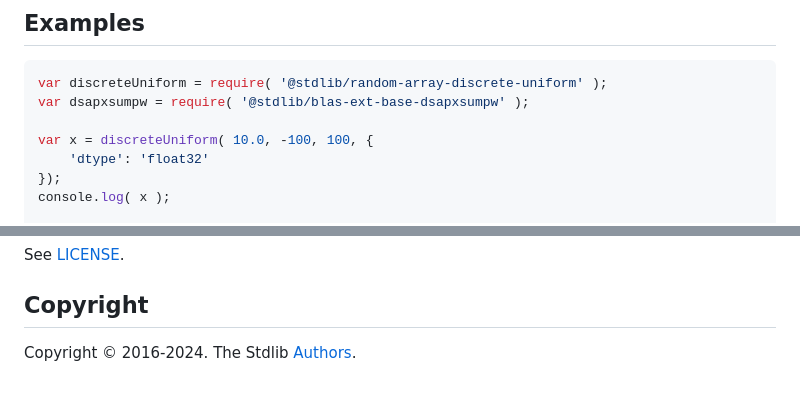
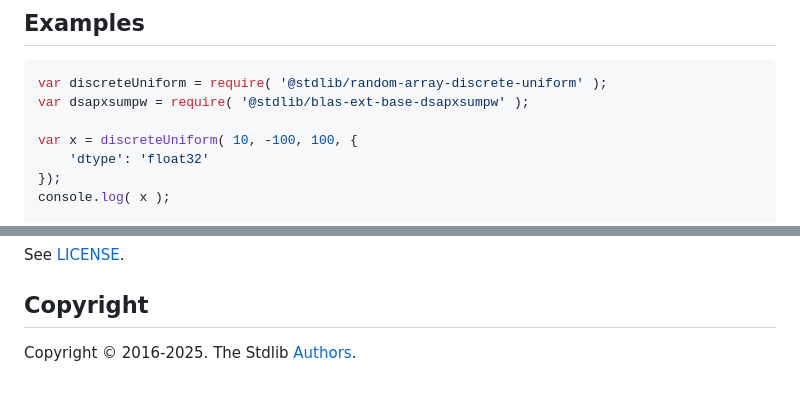
Before and after one commit to stdlib-js/blas-ext-base-dsapxsumpw, a Markdown page: README.md, 2 parts joined by grey strips. Rendered like a GitHub page.

```diff
--- a/README.md
+++ b/README.md
@@ -167,7 +167,7 @@ var v = dsapxsumpw.ndarray( 4, 5.0, x, 2, 1 );
 var discreteUniform = require( '@stdlib/random-array-discrete-uniform' );
 var dsapxsumpw = require( '@stdlib/blas-ext-base-dsapxsumpw' );
 
-var x = discreteUniform( 10.0, -100, 100, {
+var x = discreteUniform( 10, -100, 100, {
     'dtype': 'float32'
 });
 console.log( x );
@@ -352,7 +352,7 @@ See [LICENSE][stdlib-license].
 
 ## Copyright
 
-Copyright &copy; 2016-2024. The Stdlib [Authors][stdlib-authors].
+Copyright &copy; 2016-2025. The Stdlib [Authors][stdlib-authors].
 
 </section>
 
```
Also changed, not shown: CHANGELOG.md (+2 -1 lines).
